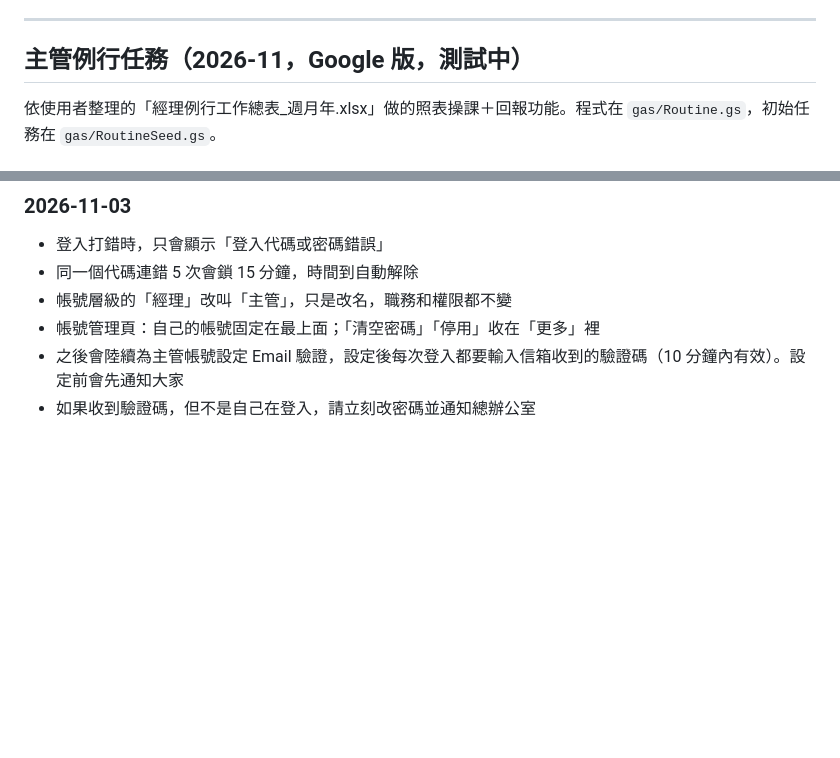
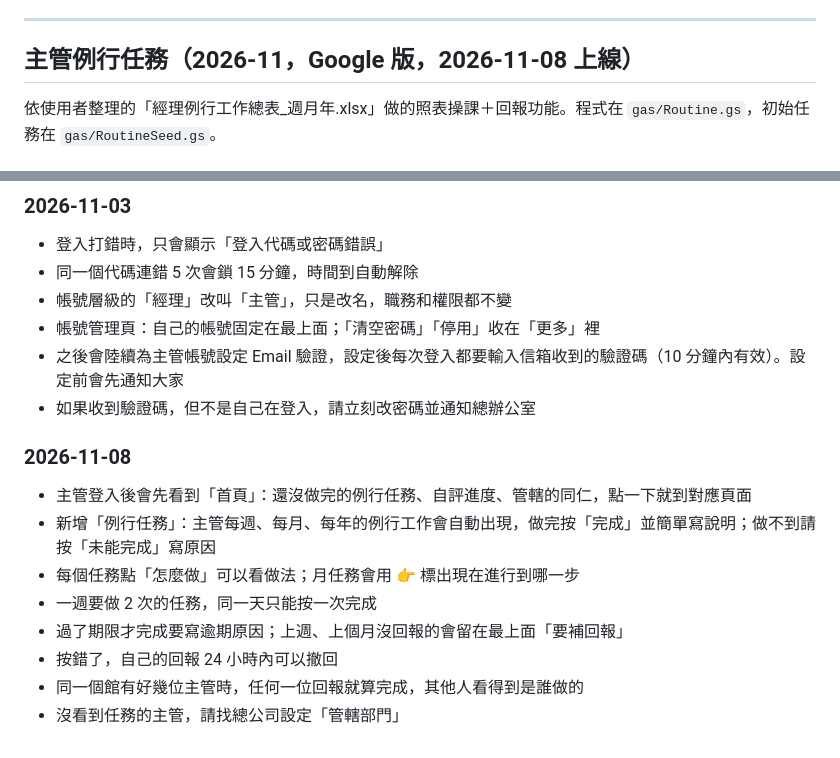
Before and after one commit to nordenrudermarketing-cmyk/norden-daily-ops-backend, a Markdown page: README.md, 2 parts joined by grey strips. Rendered like a GitHub page; blank space fills up the shorter version.

```diff
--- a/README.md
+++ b/README.md
@@ -1203,7 +1203,7 @@ Railway 正式站 Variables 加上 `REDIRECT_TO_URL` ＝ Google 版正式站網
 
 ---
 
-## 主管例行任務（2026-11，Google 版，測試中）
+## 主管例行任務（2026-11，Google 版，2026-11-08 上線）
 
 依使用者整理的「經理例行工作總表_週月年.xlsx」做的照表操課＋回報功能。程式在 `gas/Routine.gs`，初始任務在 `gas/RoutineSeed.gs`。
 
@@ -1261,3 +1261,14 @@ Railway 正式站 Variables 加上 `REDIRECT_TO_URL` ＝ Google 版正式站網
 - 帳號管理頁：自己的帳號固定在最上面；「清空密碼」「停用」收在「更多」裡
 - 之後會陸續為主管帳號設定 Email 驗證，設定後每次登入都要輸入信箱收到的驗證碼（10 分鐘內有效）。設定前會先通知大家
 - 如果收到驗證碼，但不是自己在登入，請立刻改密碼並通知總辦公室
+
+### 2026-11-08
+
+- 主管登入後會先看到「首頁」：還沒做完的例行任務、自評進度、管轄的同仁，點一下就到對應頁面
+- 新增「例行任務」：主管每週、每月、每年的例行工作會自動出現，做完按「完成」並簡單寫說明；做不到請按「未能完成」寫原因
+- 每個任務點「怎麼做」可以看做法；月任務會用 👉 標出現在進行到哪一步
+- 一週要做 2 次的任務，同一天只能按一次完成
+- 過了期限才完成要寫逾期原因；上週、上個月沒回報的會留在最上面「要補回報」
+- 按錯了，自己的回報 24 小時內可以撤回
+- 同一個館有好幾位主管時，任何一位回報就算完成，其他人看得到是誰做的
+- 沒看到任務的主管，請找總公司設定「管轄部門」
```
Also changed, not shown: CLAUDE.md (+6 -5 lines).
